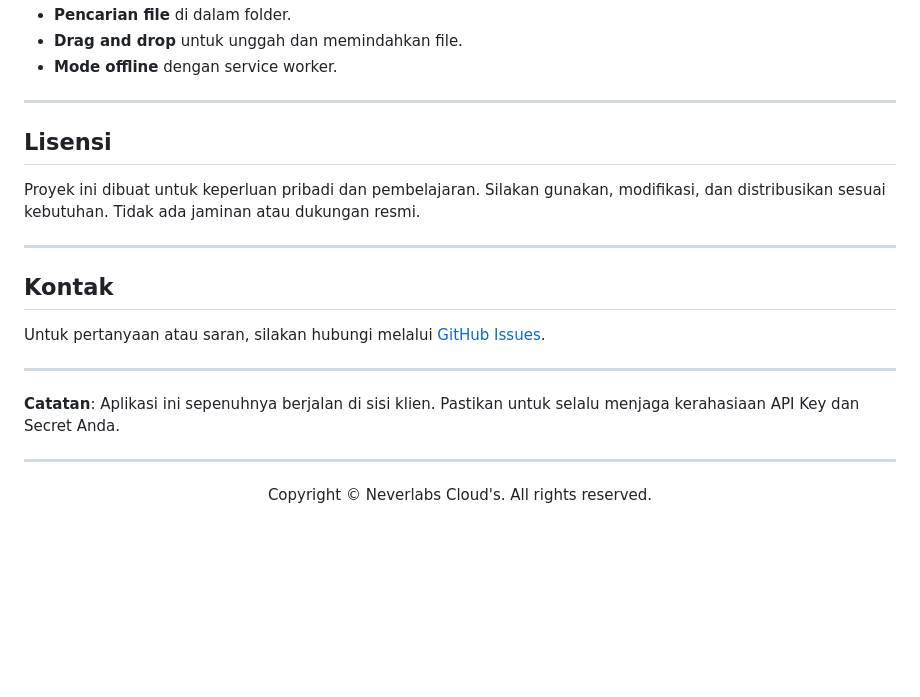
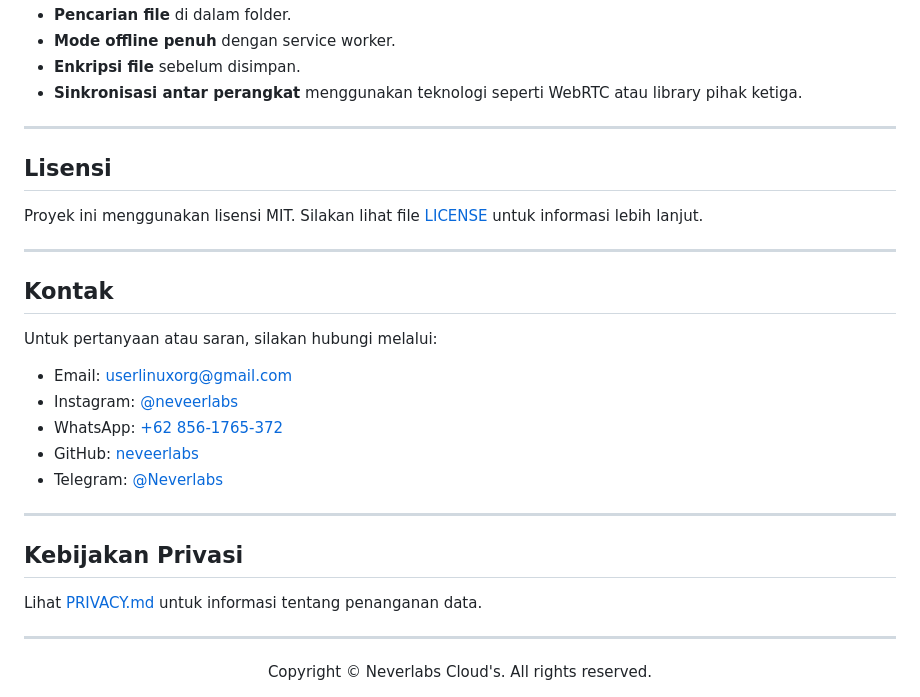
Before and after one commit to tkjbelajar4-pixel/Cloud-s, a Markdown page: README.md, the part around one of its changes. Drawn GitHub-style; blank space fills up the shorter version.

```diff
--- a/README.md
+++ b/README.md
@@ -137,22 +114,31 @@ Aplikasi ini dirancang modular sehingga mudah dikembangkan. Beberapa ide pengemb
 - **Pencarian file** di dalam folder.
-- **Drag and drop** untuk unggah dan memindahkan file.
-- **Mode offline** dengan service worker.
+- **Mode offline penuh** dengan service worker.
+- **Enkripsi file** sebelum disimpan.
+- **Sinkronisasi antar perangkat** menggunakan teknologi seperti WebRTC atau library pihak ketiga.
 
 ---
 
 ## Lisensi
 
-Proyek ini dibuat untuk keperluan pribadi dan pembelajaran. Silakan gunakan, modifikasi, dan distribusikan sesuai kebutuhan. Tidak ada jaminan atau dukungan resmi.
+Proyek ini menggunakan lisensi MIT. Silakan lihat file [LICENSE](https://github.com/nflora-ux/Cloud-s/blob/6420f17752e44e7fcb80f2da30a237326259fd6c/LICENSE) untuk informasi lebih lanjut.
 
 ---
 
 ## Kontak
 
-Untuk pertanyaan atau saran, silakan hubungi melalui [GitHub Issues](https://github.com/nflora-ux/Cloud-s/).
+Untuk pertanyaan atau saran, silakan hubungi melalui:
+
+- Email: [userlinuxorg@gmail.com](mailto:userlinuxorg@gmail.com)
+- Instagram: [@neveerlabs](https://instagram.com/neveerlabs)
+- WhatsApp: [+62 856-1765-372](https://wa.me/628561765372)
+- GitHub: [neveerlabs](https://github.com/neveerlabs)
+- Telegram: [@Neverlabs](https://t.me/Neverlabs)
 
 ---
 
-**Catatan**: Aplikasi ini sepenuhnya berjalan di sisi klien. Pastikan untuk selalu menjaga kerahasiaan API Key dan Secret Anda.
+## Kebijakan Privasi
+
+Lihat [PRIVACY.md](https://github.com/nflora-ux/Cloud-s/blob/6420f17752e44e7fcb80f2da30a237326259fd6c/PRIVACY.md) untuk informasi tentang penanganan data.
 
 ---
 
```
Also changed, not shown: other parts of README.md (+36 -59 lines).
